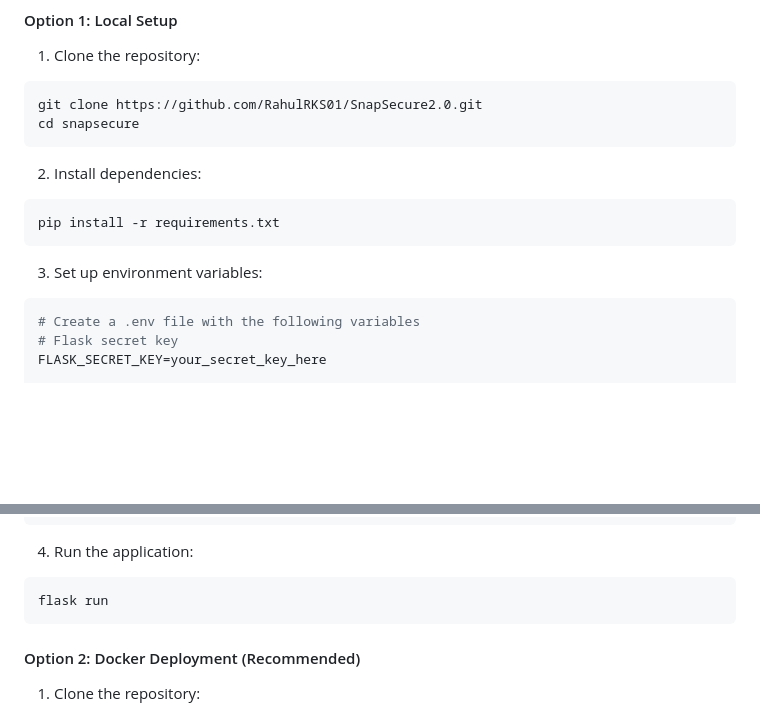
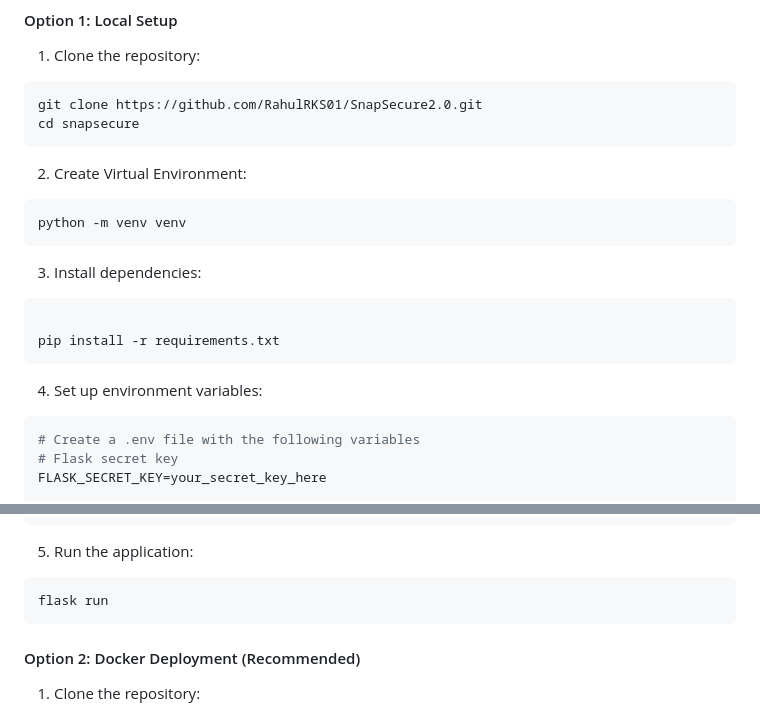
Before and after one commit to RahulRKS01/SnapSecure2.0, a Markdown page: README.md, 2 parts joined by grey strips. Drawn GitHub-style; blank space fills up the shorter version.

````diff
--- a/README.md
+++ b/README.md
@@ -54,12 +54,18 @@ git clone https://github.com/RahulRKS01/SnapSecure2.0.git
 cd snapsecure
 ```
 
-2. Install dependencies:
+2. Create Virtual Environment:
 ```bash
+python -m venv venv
+```
+
+3. Install dependencies:
+```bash
+
 pip install -r requirements.txt
 ```
 
-3. Set up environment variables:
+4. Set up environment variables:
 ```bash
 # Create a .env file with the following variables
 # Flask secret key
@@ -84,7 +90,7 @@ MAIL_PASSWORD=your_email_password
 MAIL_DEFAULT_SENDER=your_email@example.com
 ```
 
-4. Run the application:
+5. Run the application:
 ```bash
 flask run
 ```
````
